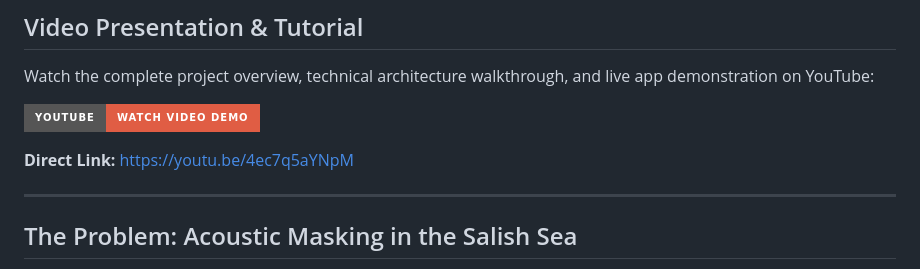
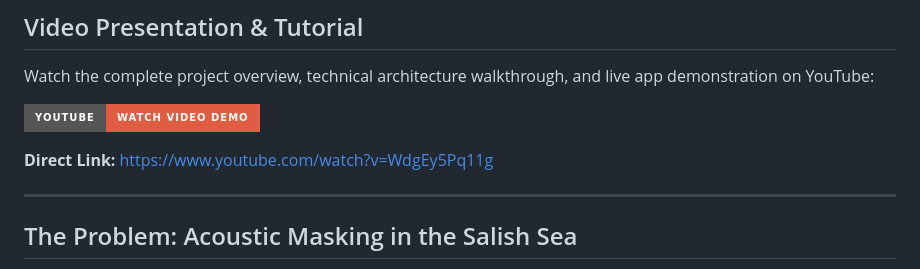
Before and after one commit to ShreyomP/SilenceOfSound, a Markdown page: README.md, the part around one of its changes. Drawn GitHub-style; badges without logos.

Commit message:
Update YouTube presentation link in README

```diff
--- a/README.md
+++ b/README.md
@@ -19,5 +19,5 @@ Watch the complete project overview, technical architecture walkthrough, and liv
 
-**Direct Link:** [https://youtu.be/4ec7q5aYNpM](https://youtu.be/4ec7q5aYNpM)
+**Direct Link:** [https://www.youtube.com/watch?v=WdgEy5Pq11g](https://www.youtube.com/watch?v=WdgEy5Pq11g)
 
 ---
 
```
Also changed, not shown: other parts of README.md (+1 -1 lines).
